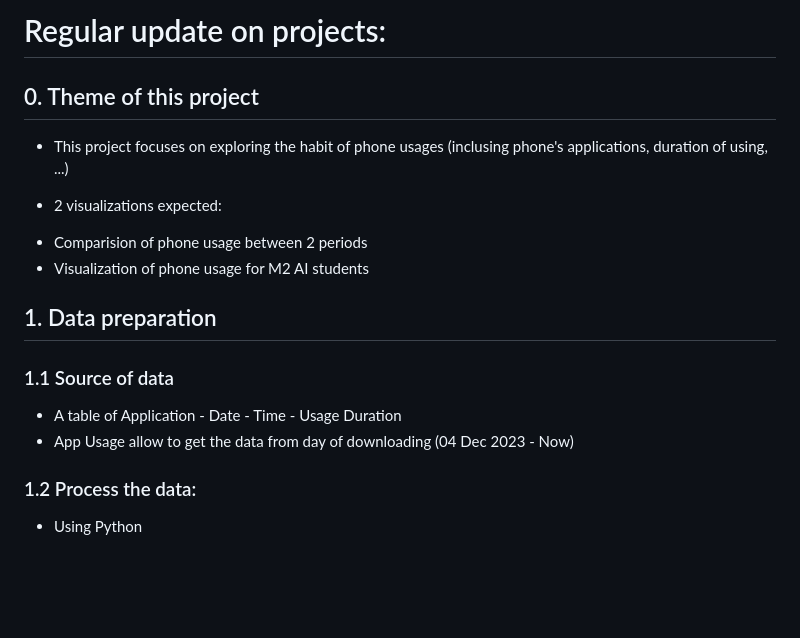
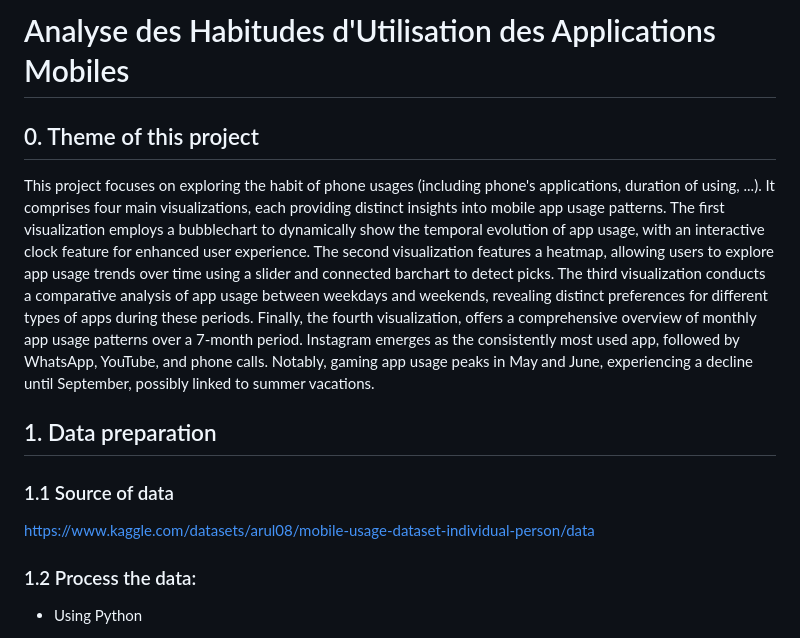
Before and after one commit to VietAnhNguyen20/MobileAppInsights, a Markdown page: README.md, the part around the change printed below. GitHub-like rendering; blank space fills up the shorter version.

```diff
--- a/README.md
+++ b/README.md
@@ -1,19 +1,13 @@
-# Regular update on projects:
+# Analyse des Habitudes d'Utilisation des Applications Mobiles
 
 ## 0. Theme of this project
 
-- This project focuses on exploring the habit of phone usages (inclusing phone's applications, duration of using, ...)
-
-- 2 visualizations expected:
-+ Comparision of phone usage between 2 periods
-+ Visualization of phone usage for M2 AI students
-
+This project focuses on exploring the habit of phone usages (including phone's applications, duration of using, ...). It comprises four main visualizations, each providing distinct insights into mobile app usage patterns. The first visualization employs a bubblechart to dynamically show the temporal evolution of app usage, with an interactive clock feature for enhanced user experience. The second visualization features a heatmap, allowing users to explore app usage trends over time using a slider and connected barchart to detect picks. The third visualization conducts a comparative analysis of app usage between weekdays and weekends, revealing distinct preferences for different types of apps during these periods. Finally, the fourth visualization,  offers a comprehensive overview of monthly app usage patterns over a 7-month period. Instagram emerges as the consistently most used app, followed by WhatsApp, YouTube, and phone calls. Notably, gaming app usage peaks in May and June, experiencing a decline until September, possibly linked to summer vacations.
 
 ## 1. Data preparation
 
 ### 1.1 Source of data
-- A table of Application - Date - Time - Usage Duration
-- App Usage allow to get the data from day of downloading (04 Dec 2023 - Now)
+https://www.kaggle.com/datasets/arul08/mobile-usage-dataset-individual-person/data
 
 ### 1.2 Process the data:
 - Using Python
```
Also changed, not shown: other parts of README.md (+5 -11 lines), group2-Rapport-fr.md (added, +62 -0 lines), image/barChart.png (added), image/bubbleChart.png (added), image/heatmap.png (added), image/lineChart.png (added), 1 other file.
